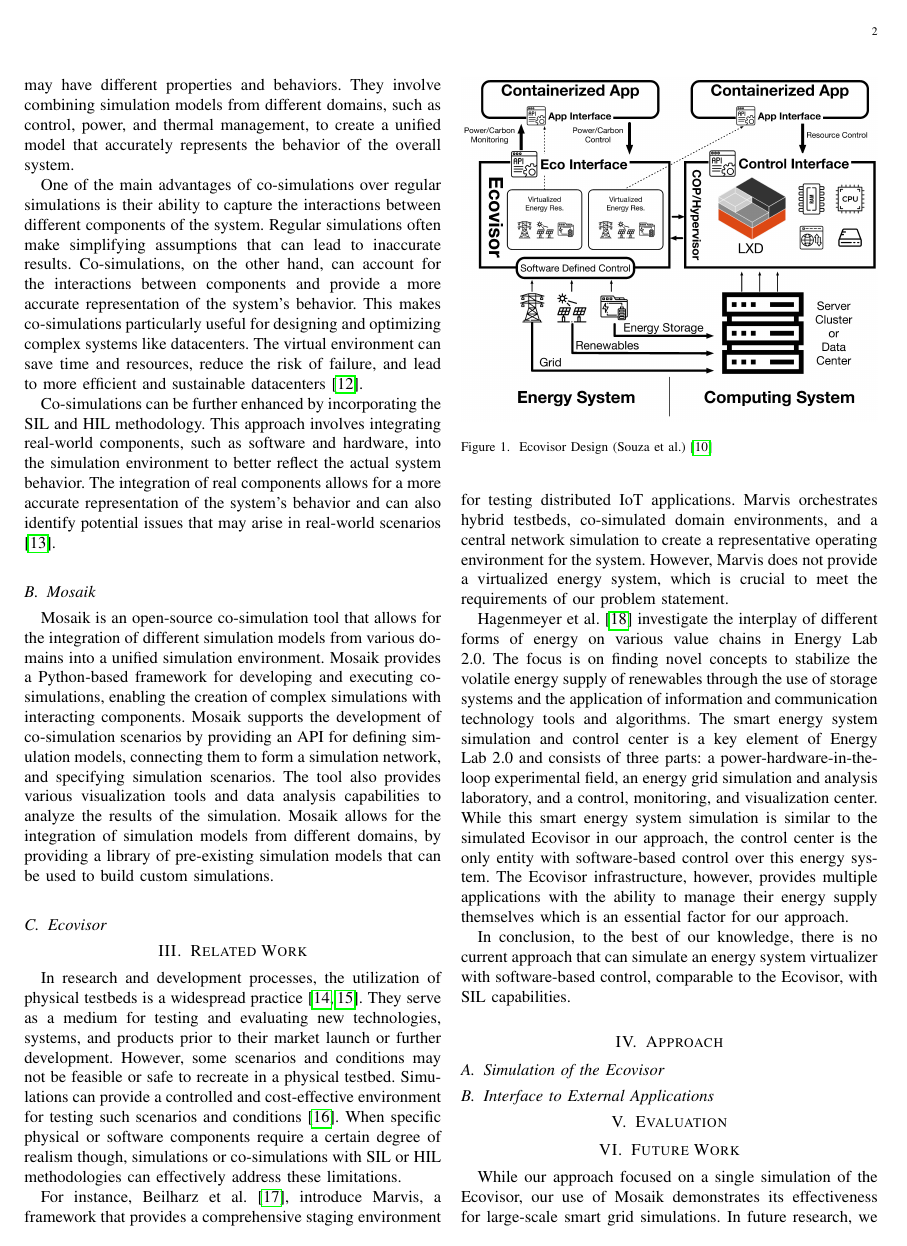
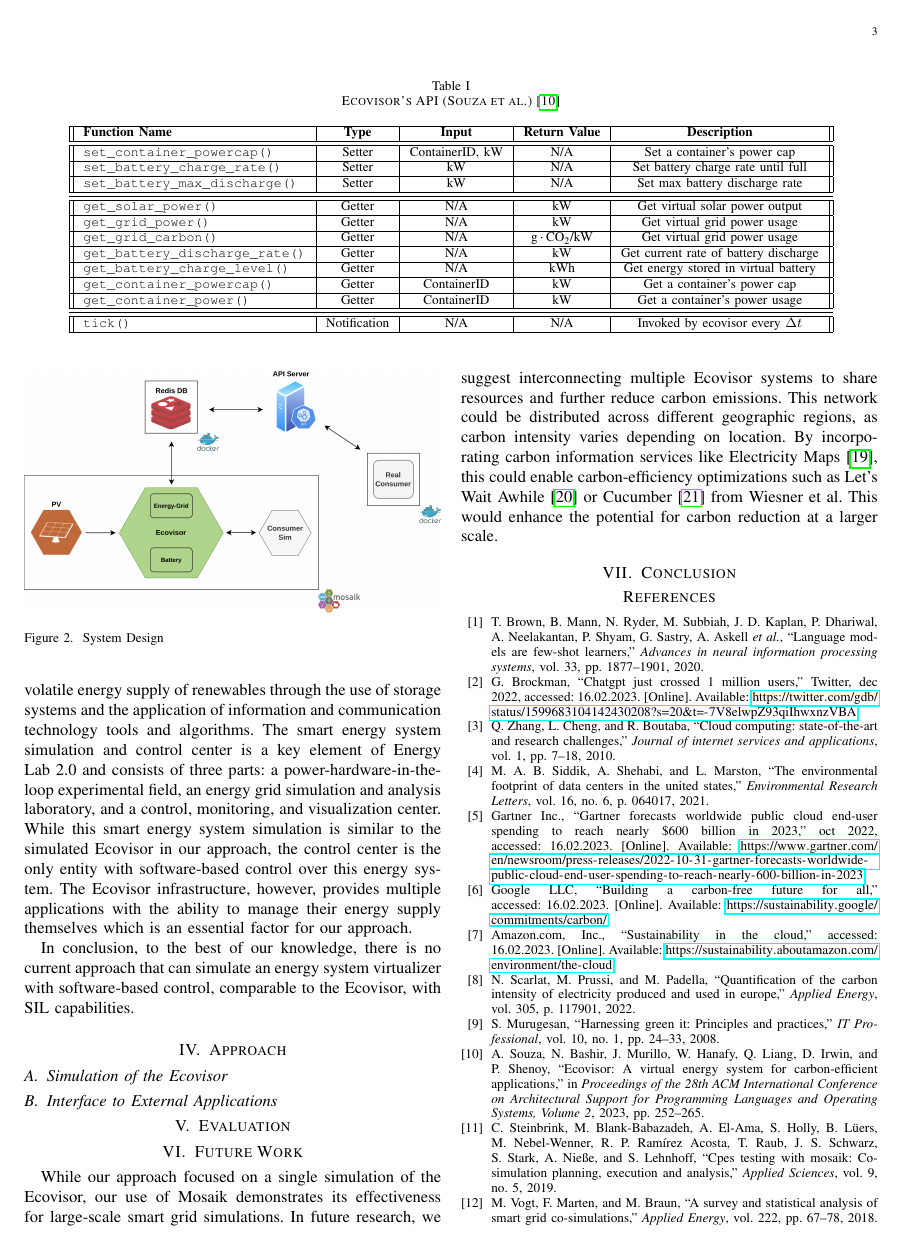
Before and after one commit to marvin-steinke/ds-project, a LaTeX paper (documents/paper/main.tex, which reads documents/paper/sections/background.tex): page 2 of 3 before the commit and page 3 of 4 after it. Compiled offline with pdfLaTeX; a missing font is replaced by an installed copy or a similar font; a LaTeX package or settings file that is missing is left out.

Commit message:
added ecovisor section with table

```diff
--- a/documents/paper/sections/background.tex
+++ b/documents/paper/sections/background.tex
@@ -29,10 +29,3 @@ Mosaik is an open-source co-simulation tool that allows for the integration of
 different simulation models from various domains into a unified simulation
 environment. Mosaik provides a Python-based framework for developing and
 executing co-simulations, enabling the creation of complex simulations with
-interacting components. Mosaik supports the development of co-simulation
-scenarios by providing an API for defining simulation models, connecting them to
-form a simulation network, and specifying simulation scenarios. The tool also
-provides various visualization tools and data analysis capabilities to analyze
-the results of the simulation. Mosaik allows for the integration of simulation
-models from different domains, by providing a library of pre-existing simulation
-models that can be used to build custom simulations.
@@ -45,3 +68,43 @@ models that can be used to build custom simulations.
     \caption{Ecovisor Design (Souza et al.) \cite{souza2023}}
     \label{fig:ecovisor_design}
 \end{figure}
+
+\begin{table*}
+    \centering
+    \caption{Ecovisor's API (Souza et al.) \cite{souza2023}}
+    \label{table:ecovisor_api}
+    \begin{tabular}{||l|c|c|c|c||}
+        \hline
+        \textbf{Function Name} & \textbf{Type} & \textbf{Input} & \textbf{Return
+        Value} & \textbf{Description} \\
+        \hline\hline
+        \texttt{set\_container\_powercap()} & Setter & ContainerID, kW & N/A & Set
+        a container's power cap \\
+        \hline
+        \texttt{set\_battery\_charge\_rate()} & Setter & kW & N/A & Set battery charge rate until full \\
+        \hline
+        \texttt{set\_battery\_max\_discharge()} & Setter & kW & N/A & Set max battery discharge rate \\
+        \hline\hline\hline
+        \texttt{get\_solar\_power()} & Getter & N/A & kW & Get virtual solar power output \\
+        \hline
+        \texttt{get\_grid\_power()} & Getter & N/A & kW & Get virtual grid power usage \\
+        \hline
+        \texttt{get\_grid\_carbon()} & Getter & N/A &
+        g\,$\cdot$\,CO\textsubscript{2}/kW & Get virtual grid power usage \\
+        \hline
+        \texttt{get\_battery\_discharge\_rate()} & Getter & N/A & kW & Get current rate of battery discharge \\
+        \hline
+        \texttt{get\_battery\_charge\_level()} & Getter & N/A & kWh & Get energy
+        stored in virtual battery \\
+        \hline
+        \texttt{get\_container\_powercap()} & Getter & ContainerID & kW & Get a
+        container's power cap \\
+        \hline
+        \texttt{get\_container\_power()} & Getter & ContainerID & kW & Get a
+        container's power usage \\
+        \hline\hline\hline
+        \texttt{tick()} & Notification & N/A & N/A & Invoked by ecovisor every
+        $\Delta t$ \\
+        \hline
+    \end{tabular}
+\end{table*}
```
Also changed, not shown: documents/paper/sections/background.tex (30 more changed lines).
